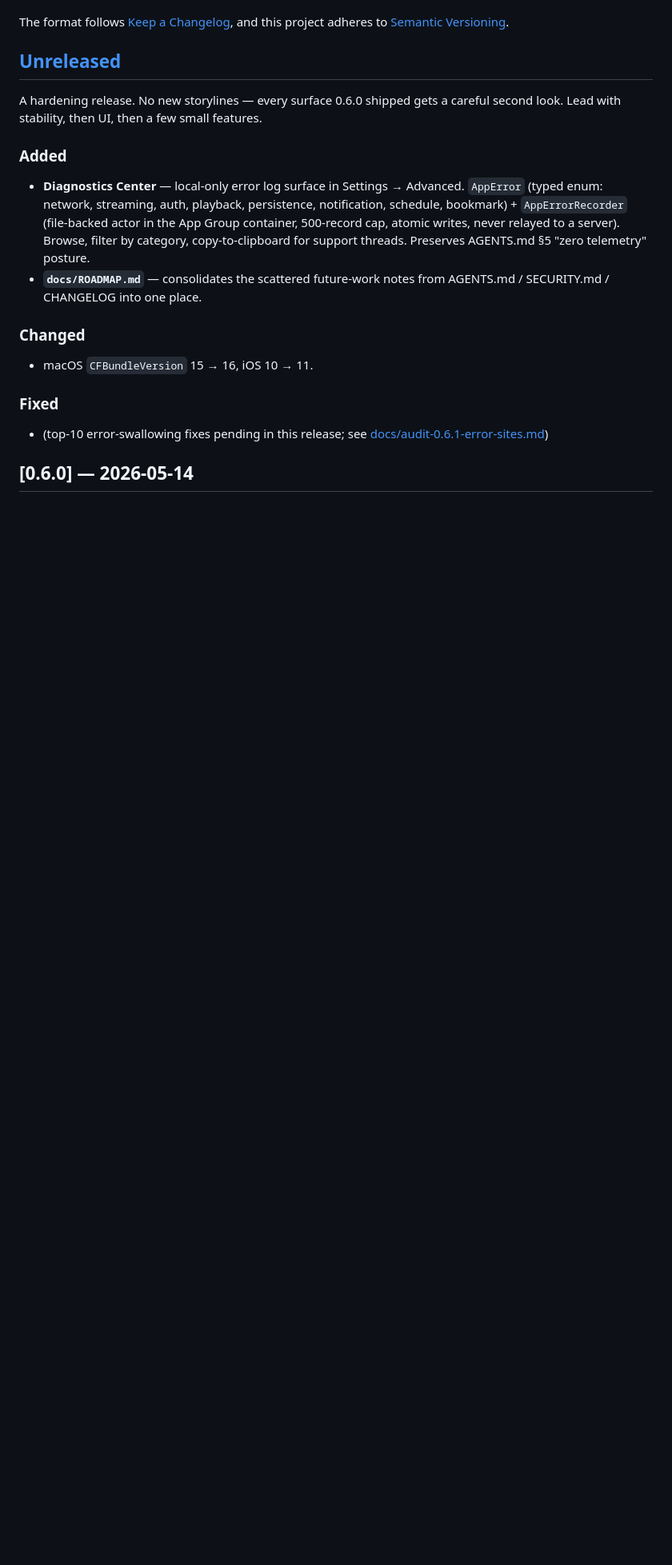
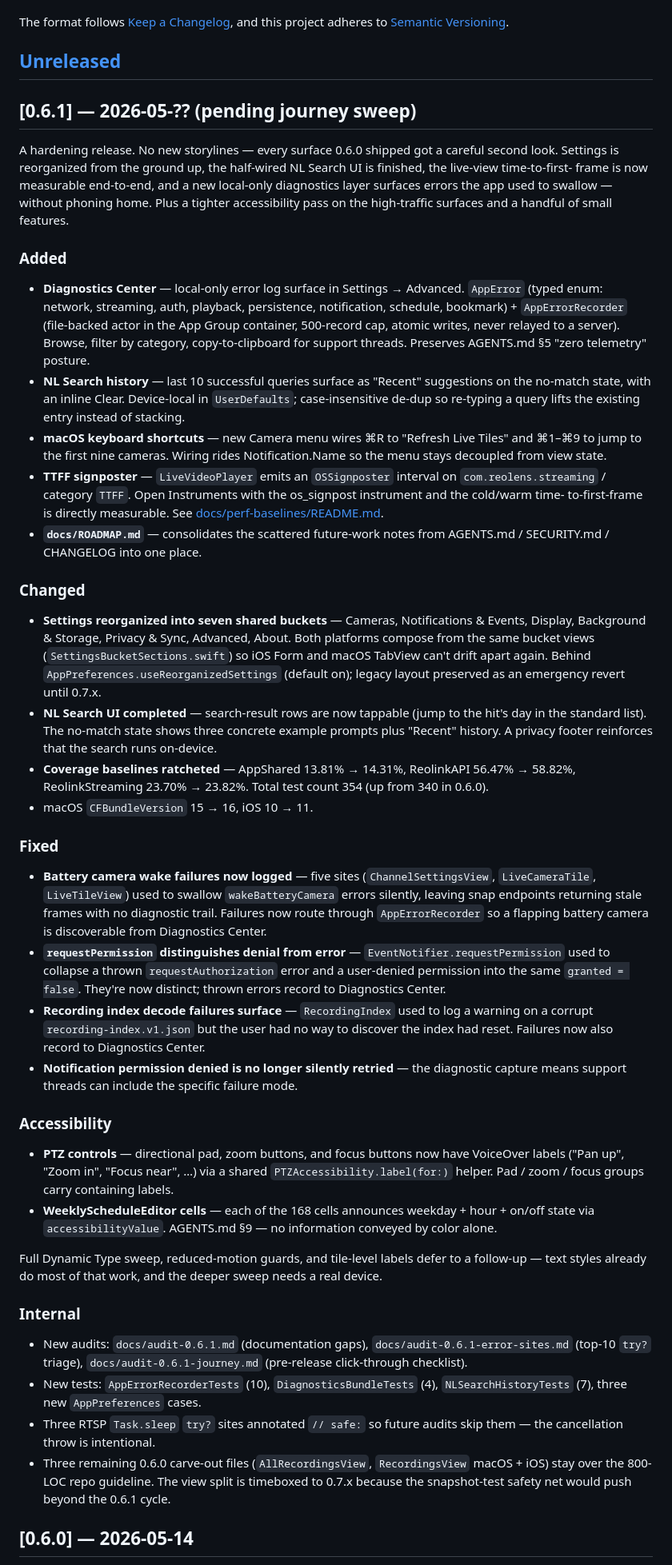
Before and after one commit to erichare/reolens, a Markdown page: CHANGELOG.md, the part around the change. Shown at 80% size. GitHub-like rendering; blank space fills up the shorter version.

```diff
--- a/CHANGELOG.md
+++ b/CHANGELOG.md
@@ -7,9 +7,15 @@ and this project adheres to [Semantic Versioning](https://semver.org/).
 
 ## [Unreleased]
 
+## [0.6.1] — 2026-05-?? (pending journey sweep)
+
 A hardening release. No new storylines — every surface 0.6.0 shipped
-gets a careful second look. Lead with stability, then UI, then a few
-small features.
+got a careful second look. Settings is reorganized from the ground up,
+the half-wired NL Search UI is finished, the live-view time-to-first-
+frame is now measurable end-to-end, and a new local-only diagnostics
+layer surfaces errors the app used to swallow — without phoning home.
+Plus a tighter accessibility pass on the high-traffic surfaces and a
+handful of small features.
 
 ### Added
 
@@ -20,17 +26,87 @@ small features.
   500-record cap, atomic writes, never relayed to a server). Browse,
   filter by category, copy-to-clipboard for support threads. Preserves
   AGENTS.md §5 "zero telemetry" posture.
-- **`docs/ROADMAP.md`** — consolidates the scattered future-work notes
-  from AGENTS.md / SECURITY.md / CHANGELOG into one place.
+- **NL Search history** — last 10 successful queries surface as
+  "Recent" suggestions on the no-match state, with an inline Clear.
+  Device-local in `UserDefaults`; case-insensitive de-dup so re-typing
+  a query lifts the existing entry instead of stacking.
+- **macOS keyboard shortcuts** — new Camera menu wires ⌘R to "Refresh
+  Live Tiles" and ⌘1–⌘9 to jump to the first nine cameras. Wiring
+  rides Notification.Name so the menu stays decoupled from view state.
+- **TTFF signposter** — `LiveVideoPlayer` emits an `OSSignposter`
+  interval on `com.reolens.streaming` / category `TTFF`. Open
+  Instruments with the os_signpost instrument and the cold/warm time-
+  to-first-frame is directly measurable. See
+  [docs/perf-baselines/README.md](docs/perf-baselines/README.md).
+- **`docs/ROADMAP.md`** — consolidates the scattered future-work
+  notes from AGENTS.md / SECURITY.md / CHANGELOG into one place.
 
 ### Changed
 
+- **Settings reorganized into seven shared buckets** — Cameras,
+  Notifications & Events, Display, Background & Storage, Privacy &
+  Sync, Advanced, About. Both platforms compose from the same bucket
+  views (`SettingsBucketSections.swift`) so iOS Form and macOS TabView
+  can't drift apart again. Behind `AppPreferences.useReorganizedSettings`
+  (default on); legacy layout preserved as an emergency revert until
+  0.7.x.
+- **NL Search UI completed** — search-result rows are now tappable
+  (jump to the hit's day in the standard list). The no-match state
+  shows three concrete example prompts plus "Recent" history. A
+  privacy footer reinforces that the search runs on-device.
+- **Coverage baselines ratcheted** — AppShared 13.81% → 14.31%,
+  ReolinkAPI 56.47% → 58.82%, ReolinkStreaming 23.70% → 23.82%. Total
+  test count 354 (up from 340 in 0.6.0).
 - macOS `CFBundleVersion` 15 → 16, iOS 10 → 11.
 
 ### Fixed
 
-- (top-10 error-swallowing fixes pending in this release; see
-  [docs/audit-0.6.1-error-sites.md](docs/audit-0.6.1-error-sites.md))
+- **Battery camera wake failures now logged** — five sites
+  (`ChannelSettingsView`, `LiveCameraTile`, `LiveTileView`) used to
+  swallow `wakeBatteryCamera` errors silently, leaving snap endpoints
+  returning stale frames with no diagnostic trail. Failures now route
+  through `AppErrorRecorder` so a flapping battery camera is
+  discoverable from Diagnostics Center.
+- **`requestPermission` distinguishes denial from error** —
+  `EventNotifier.requestPermission` used to collapse a thrown
+  `requestAuthorization` error and a user-denied permission into the
+  same `granted = false`. They're now distinct; thrown errors record
+  to Diagnostics Center.
+- **Recording index decode failures surface** — `RecordingIndex` used
+  to log a warning on a corrupt `recording-index.v1.json` but the
+  user had no way to discover the index had reset. Failures now also
+  record to Diagnostics Center.
+- **Notification permission denied is no longer silently retried** —
+  the diagnostic capture means support threads can include the
+  specific failure mode.
+
+### Accessibility
+
+- **PTZ controls** — directional pad, zoom buttons, and focus buttons
+  now have VoiceOver labels ("Pan up", "Zoom in", "Focus near", …) via
+  a shared `PTZAccessibility.label(for:)` helper. Pad / zoom / focus
+  groups carry containing labels.
+- **WeeklyScheduleEditor cells** — each of the 168 cells announces
+  weekday + hour + on/off state via `accessibilityValue`. AGENTS.md §9
+  — no information conveyed by color alone.
+
+Full Dynamic Type sweep, reduced-motion guards, and tile-level labels
+defer to a follow-up — text styles already do most of that work, and
+the deeper sweep needs a real device.
+
+### Internal
+
+- New audits: `docs/audit-0.6.1.md` (documentation gaps),
+  `docs/audit-0.6.1-error-sites.md` (top-10 `try?` triage),
+  `docs/audit-0.6.1-journey.md` (pre-release click-through checklist).
+- New tests: `AppErrorRecorderTests` (10), `DiagnosticsBundleTests`
+  (4), `NLSearchHistoryTests` (7), three new `AppPreferences` cases.
+- Three RTSP `Task.sleep` `try?` sites annotated `// safe:` so future
+  audits skip them — the cancellation throw is intentional.
+- Three remaining 0.6.0 carve-out files (`AllRecordingsView`,
+  `RecordingsView` macOS + iOS) stay over the 800-LOC repo guideline.
+  The view split is timeboxed to 0.7.x because the snapshot-test
+  safety net would push beyond the 0.6.1 cycle.
 
 ## [0.6.0] — 2026-05-14
 
```
Also changed, not shown: docs/audit-0.6.1-journey.md (added, +91 -0 lines).
